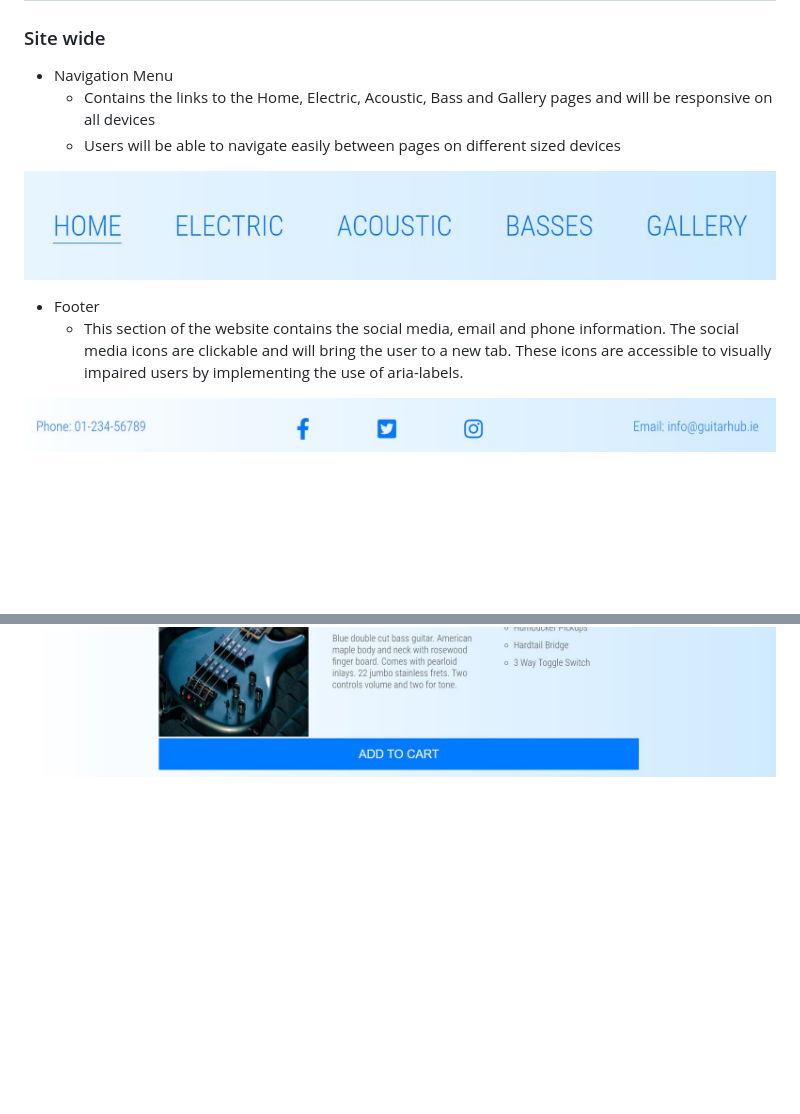
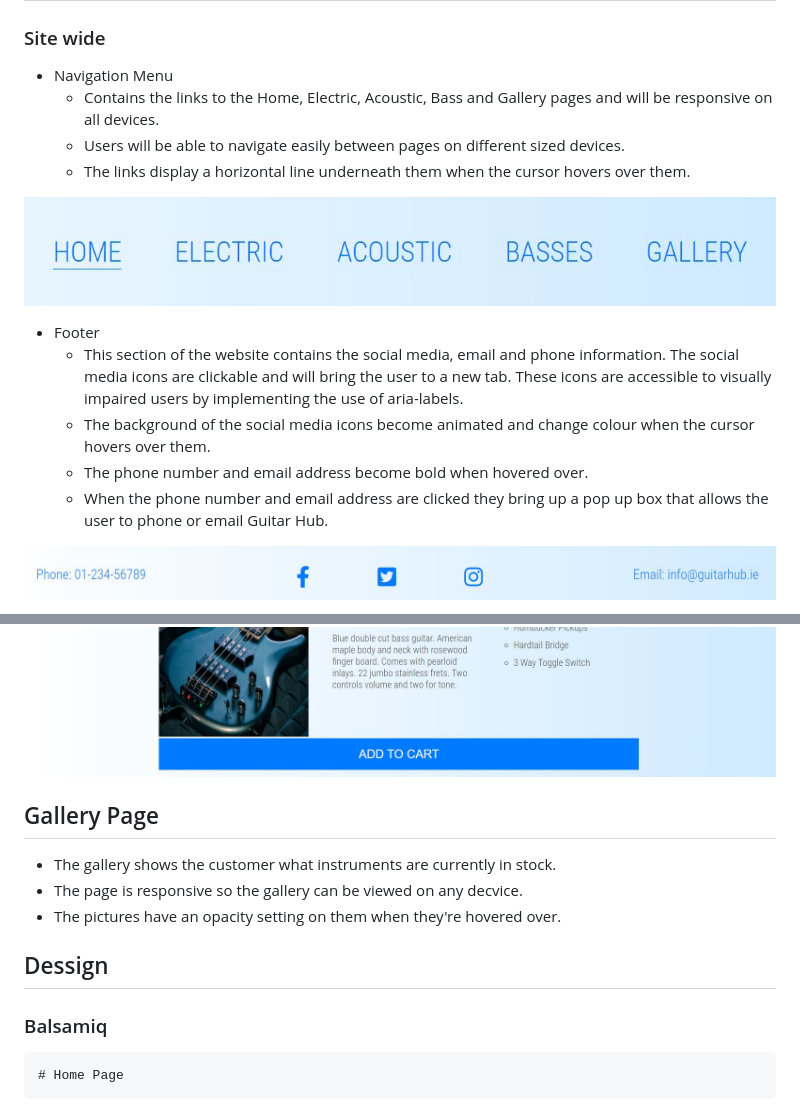
Before and after one commit to FintanMi/guitar-hub, a Markdown page: README.md, 2 parts joined by grey strips. Drawn GitHub-style; blank space fills up the shorter version.

```diff
--- a/README.md
+++ b/README.md
@@ -9,13 +9,17 @@ insert photos on multiple devices
 ### Site wide
 
   * Navigation Menu
-    * Contains the links to the Home, Electric, Acoustic, Bass and Gallery pages and will be responsive on all devices
-    * Users will be able to navigate easily between pages on different sized devices
+    * Contains the links to the Home, Electric, Acoustic, Bass and Gallery pages and will be responsive on all devices.
+    * Users will be able to navigate easily between pages on different sized devices.
+    * The links display a horizontal line underneath them when the cursor hovers over them.
 
 ![Navigation Menu](docs/readme_images/navbar.JPG)
 
   * Footer
     * This section of the website contains the social media, email and phone information. The social media icons are clickable and will bring the user to a new tab. These icons are accessible to visually impaired users by implementing the use of aria-labels.
+    * The background of the social media icons become animated and change colour when the cursor hovers over them.
+    * The phone number and email address become bold when hovered over.
+    * When the phone number and email address are clicked they bring up a pop up box that allows the user to phone or email Guitar Hub.
 
 ![Footer](docs/readme_images/footer.JPG)
 
@@ -62,3 +66,15 @@ insert photos on multiple devices
 ![Electric_Page](docs/readme_images/electric_page.JPG)
 ![Acoustic_Page](docs/readme_images/acoustic_page.JPG)
 ![Bass_Page](docs/readme_images/bass_page.JPG)
+
+## Gallery Page
+
+   * The gallery shows the customer what instruments are currently in stock.
+   * The page is responsive so the gallery can be viewed on any decvice.
+   * The pictures have an opacity setting on them when they're hovered over.
+
+## Dessign
+
+### Balsamiq
+
+    # Home Page
```
